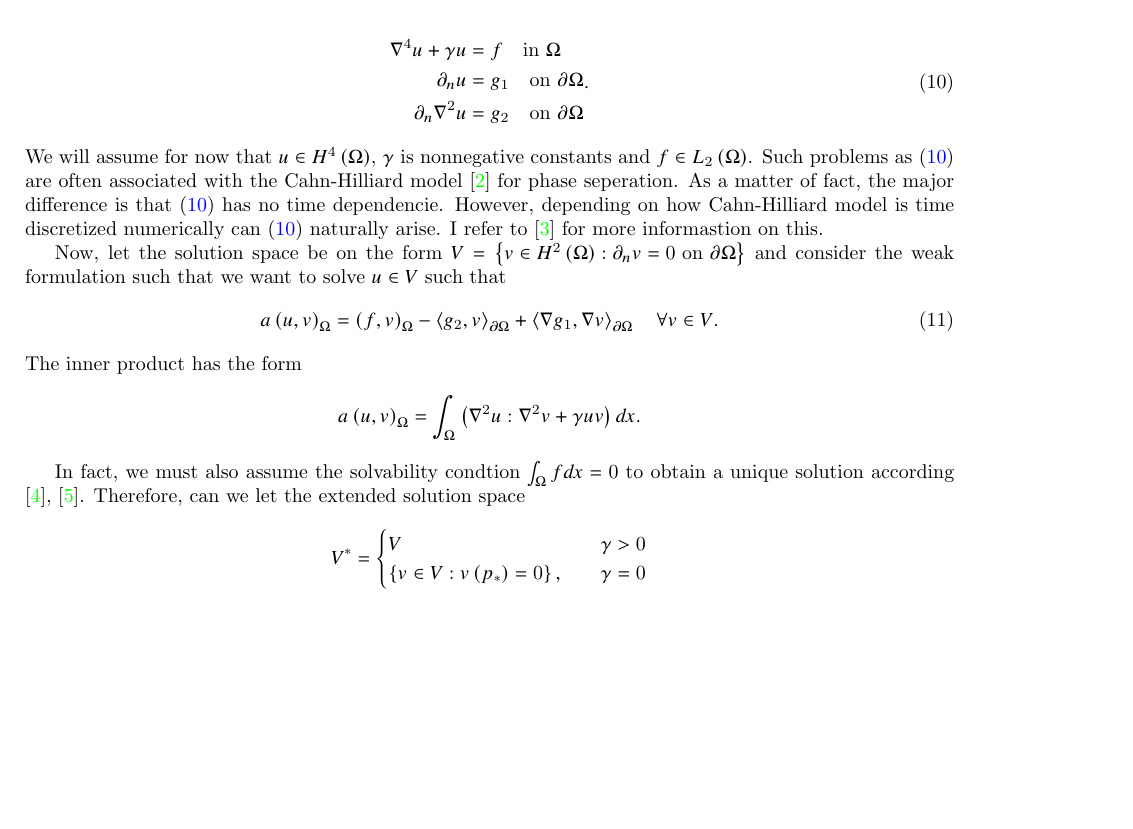
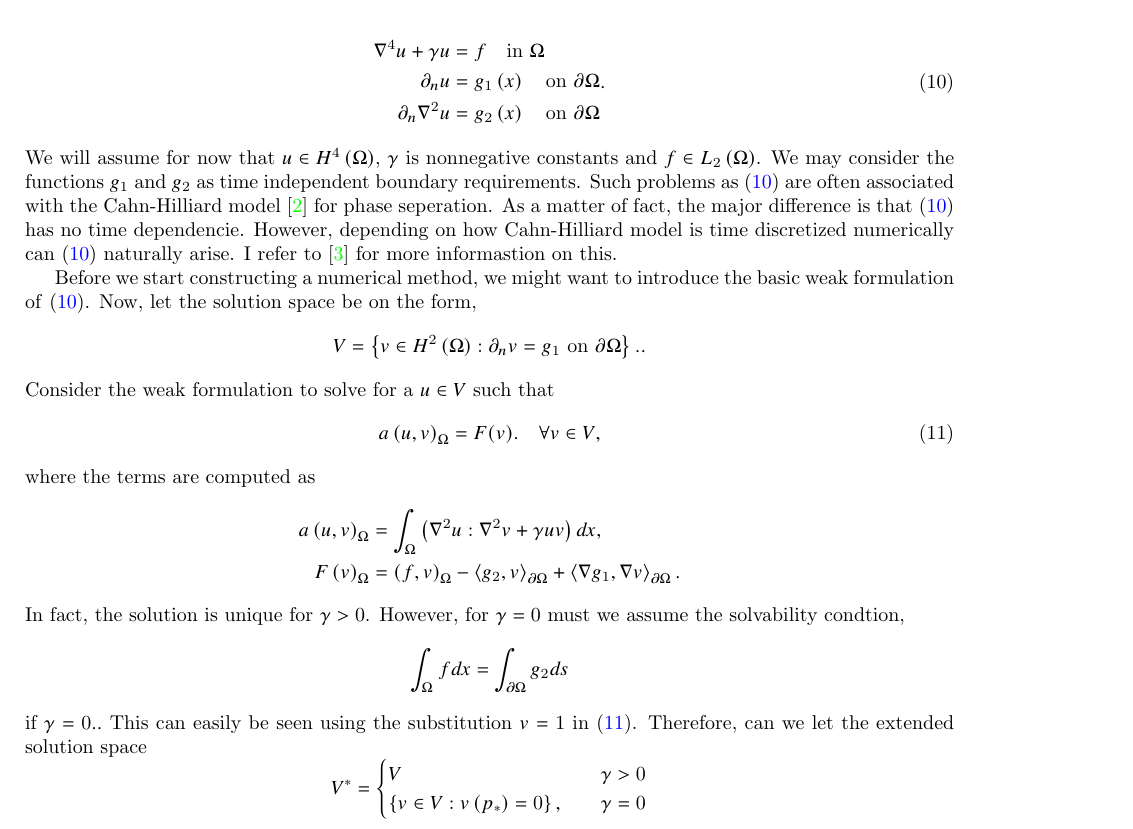
Before and after one commit to isakhammer/master_thesis, a LaTeX document (latex/main.tex, which reads latex/biharmonic-equation.tex): part of page 5 of 9, cut so that both start at the same text, the shorter picture padded with empty space. Compiled offline with pdfLaTeX.

Commit message:
Progress on report

```diff
--- a/latex/biharmonic-equation.tex
+++ b/latex/biharmonic-equation.tex
@@ -14,28 +14,38 @@ We can then define the fourth order problem as
 \label{eq:bi_problem}
 \begin{split}
     \nabla ^4 u  + \gamma u  & = f \quad \text{in } \Omega   \\
-    \partial _{n} u & = g_1 \quad \text{on } \partial \Omega  \\
-    \partial _{n} \nabla ^2 u & = g_{2} \quad \text{on } \partial \Omega   \\
+    \partial _{n} u & = g_1\left( x \right)  \quad \text{on } \partial \Omega  \\
+    \partial _{n} \nabla ^2 u & = g_{2}\left( x \right)  \quad \text{on } \partial \Omega   \\
 \end{split}
 .\end{equation}
-We will assume for now that $u \in H^{4}\left( \Omega  \right) $, $\gamma $ is nonnegative constants and $f \in L_{2}\left( \Omega  \right) $. Such problems as \eqref{eq:bi_problem} are often associated with the Cahn-Hilliard model
+We will assume for now that $u \in H^{4}\left( \Omega  \right) $, $\gamma $ is nonnegative constants and $f \in L_{2}\left( \Omega  \right) $. We may consider the functions $g_{1}$ and $g_{2}$ as time independent boundary requirements. Such problems as \eqref{eq:bi_problem} are often associated with the Cahn-Hilliard model
 \cite{cahnhilliard1957} for phase seperation. As a matter of fact, the major difference is that \eqref{eq:bi_problem}
 has no time dependencie. However, depending on how Cahn-Hilliard model is time discretized numerically can
 \eqref{eq:bi_problem} naturally arise. I refer to \cite{brenner2012quadratic} for more informastion on this.
 
-Now, let the solution space be on the form  $V = \left\{ v \in H^2\left( \Omega  \right) : \partial _{n} v = 0  \text{ on }
-\partial \Omega  \right\} $ and consider the weak formulation such that we want to solve $u \in  V$ such that
+Before we start constructing a numerical method, we might want to introduce the basic weak formulation of \eqref{eq:bi_problem}. Now, let the solution space be on the form,
+\begin{equation*}
+V = \left\{ v \in H^2\left( \Omega  \right) : \partial _{n} v = g_{1}  \text{ on }
+\partial \Omega  \right\}.
+.\end{equation*}
+Consider the weak formulation to solve for a $u \in  V$ such that
 \begin{equation}
-\label{eq:bi_harmonic_weak}
-a\left( u,v \right)_{\Omega } = \left( f,v \right)_{\Omega } - \left<g_{2},v \right>_{\partial \Omega } + \left<\nabla g_{1}, \nabla v \right>_{\partial \Omega }  \quad \forall v \in
-V
-.\end{equation}
-The inner product has the form \[
-a\left( u,v \right)_{\Omega } = \int_{\Omega }^{} \left( \nabla ^2 u : \nabla ^2 v  +
-\gamma u v \right) dx  .
+    \label{eq:bi_weak1}
+a\left( u,v \right)_{\Omega } = F(v).\quad \forall v \in
+V,
+\end{equation}
+where the terms are computed as \[
+    \begin{split}
+a\left( u,v \right)_{\Omega } & = \int_{\Omega }^{} \left( \nabla ^2 u : \nabla ^2 v  +
+\gamma u v \right) dx , \\
+F\left( v \right)_{\Omega } & = \left( f,v \right)_{\Omega } - \left<g_{2},v \right>_{\partial \Omega } + \left<\nabla g_{1}, \nabla v \right>_{\partial \Omega }.
+    \end{split}
 \]
-
-In fact, we must also assume the solvability condtion $ \int_{\Omega }^{} f dx = 0$ to obtain a unique solution according  \cite{brenner2012}, \cite{gu2012c0}. Therefore, can we let the extended solution space \[
+In fact, the solution is unique for $\gamma > 0$. However, for $\gamma = 0$ must we assume the solvability condtion,
+\begin{equation*}
+ \int_{\Omega }^{} f dx = \int_{\partial \Omega }^{} g_{2} ds $ if $\gamma  = 0.
+.\end{equation*}
+This can easily be seen using the substitution $v=1$ in \eqref{eq:bi_weak1}. Therefore, can we let the extended solution space \[
 V^{*} = \begin{cases}
     V \quad & \gamma > 0 \\
     \left\{ v \in V: v\left( p_{*} \right)  = 0\right\}, \quad & \gamma = 0
```
